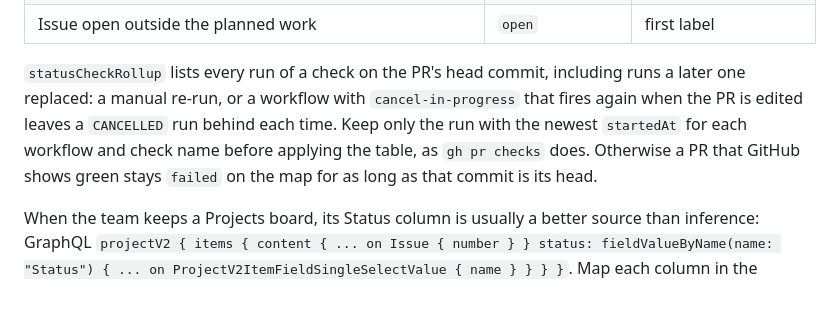
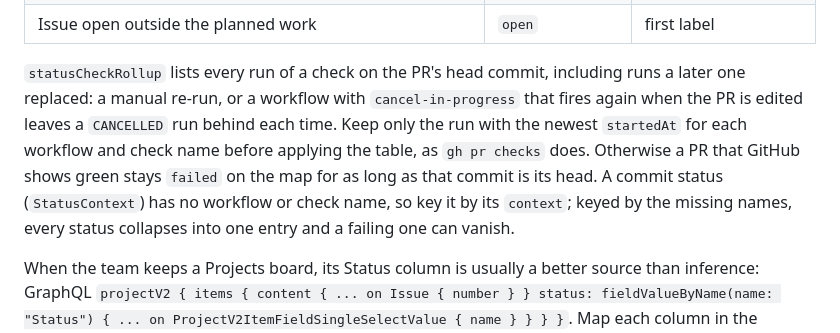
Before and after one commit to JakemoCode/task-map, a Markdown page: docs/tracker-recipes.md, the part around the change. Drawn GitHub-style; blank space fills up the shorter version.

Commit message:
docs: key a commit status by its context
A StatusContext has no workflow or check name, so keying every entry by
those collapses all commit statuses into one and can hide a failing one.

Co-Authored-By: Claude Opus 5.5 (1M context) <noreply@anthropic.com>

```diff
--- a/docs/tracker-recipes.md
+++ b/docs/tracker-recipes.md
@@ -37,7 +37,7 @@ Pull requests have two good shapes:
 | Issue open, unassigned, nothing blocking | `next` with `queued: true` | `not started` |
 | Issue open outside the planned work | `open` | first label |
 
-`statusCheckRollup` lists every run of a check on the PR's head commit, including runs a later one replaced: a manual re-run, or a workflow with `cancel-in-progress` that fires again when the PR is edited leaves a `CANCELLED` run behind each time. Keep only the run with the newest `startedAt` for each workflow and check name before applying the table, as `gh pr checks` does. Otherwise a PR that GitHub shows green stays `failed` on the map for as long as that commit is its head.
+`statusCheckRollup` lists every run of a check on the PR's head commit, including runs a later one replaced: a manual re-run, or a workflow with `cancel-in-progress` that fires again when the PR is edited leaves a `CANCELLED` run behind each time. Keep only the run with the newest `startedAt` for each workflow and check name before applying the table, as `gh pr checks` does. Otherwise a PR that GitHub shows green stays `failed` on the map for as long as that commit is its head. A commit status (`StatusContext`) has no workflow or check name, so key it by its `context`; keyed by the missing names, every status collapses into one entry and a failing one can vanish.
 
 When the team keeps a Projects board, its Status column is usually a better source than inference: GraphQL `projectV2 { items { content { ... on Issue { number } } status: fieldValueByName(name: "Status") { ... on ProjectV2ItemFieldSingleSelectValue { name } } } }`. Map each column in the worksheet.
 
```
